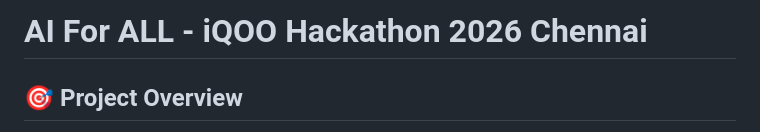
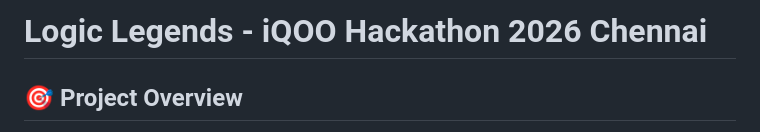
Before and after one commit to jhansipallapothu/iqoo-hackathon, a Markdown page: HACKATHON_README.md, the part around the change. GitHub-like rendering.

```diff
--- a/HACKATHON_README.md
+++ b/HACKATHON_README.md
@@ -1,4 +1,4 @@
-# AI For ALL - iQOO Hackathon 2026 Chennai
+# Logic Legends - iQOO Hackathon 2026 Chennai
 
 ## 🎯 Project Overview
 **Phone-first AI Assistant** with on-device LLM (Gemma 2B), GPS context, web browsing, **voice activation**, and full accessibility for blind/visually impaired users. Built for iQOO 15 Snapdragon NPU.
```
Also changed, not shown: DEMO_FEATURES.md (+1 -1 lines).
